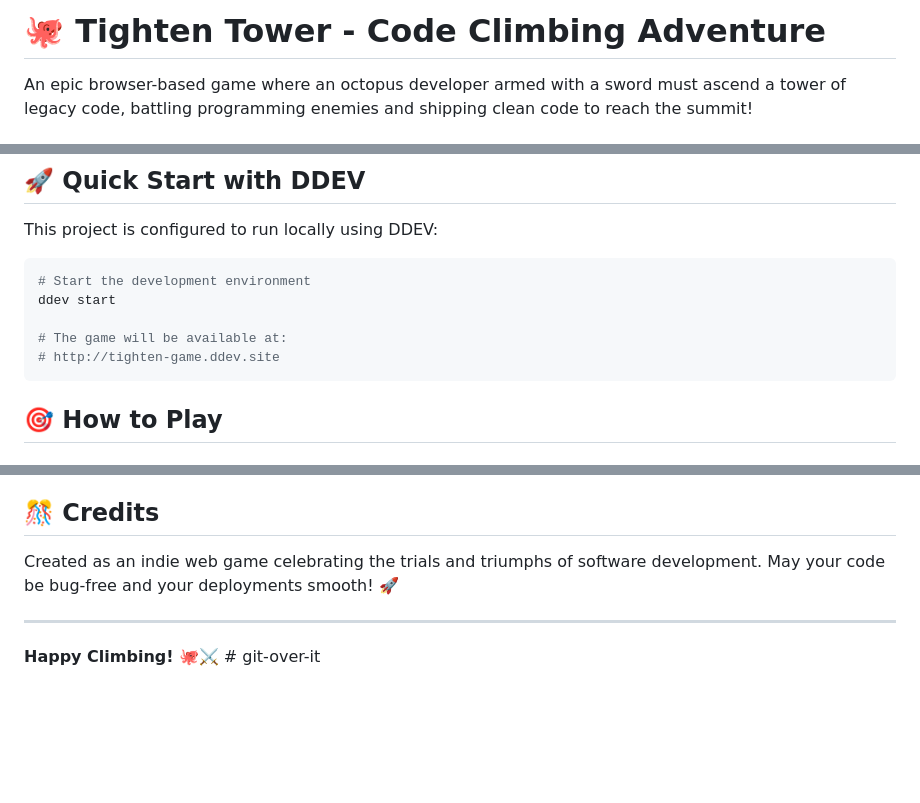
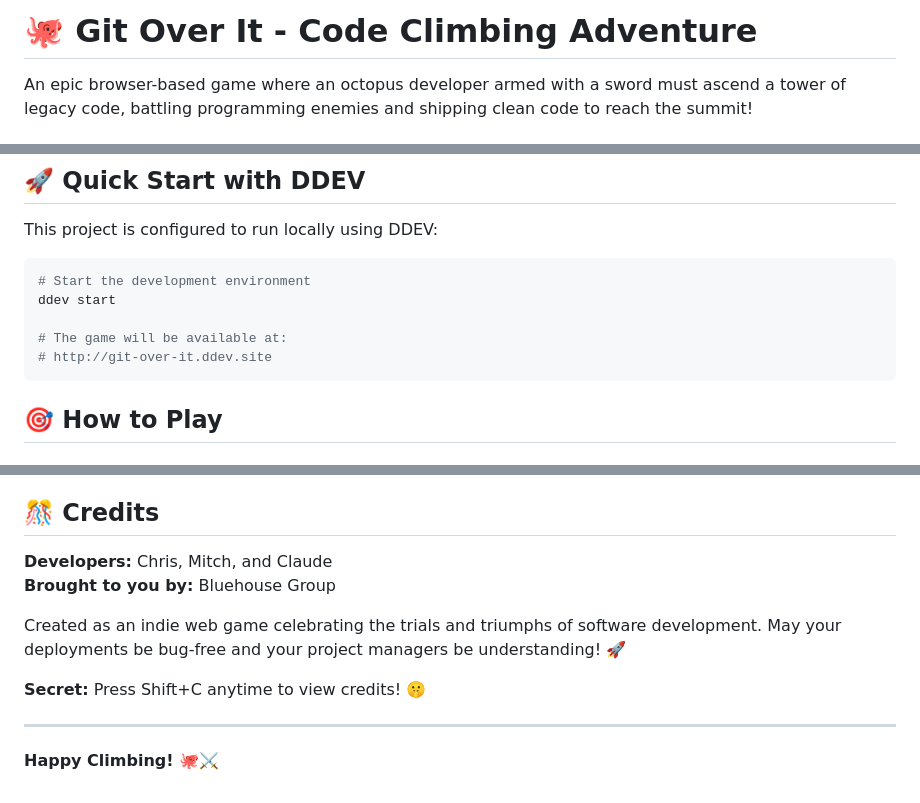
Before and after one commit to lewsid/git-over-it, a Markdown page: README.md, 3 parts joined by grey strips. GitHub-like rendering; blank space fills up the shorter version.

````diff
--- a/README.md
+++ b/README.md
@@ -1,4 +1,4 @@
-# 🐙 Tighten Tower - Code Climbing Adventure
+# 🐙 Git Over It - Code Climbing Adventure
 
 An epic browser-based game where an octopus developer armed with a sword must ascend a tower of legacy code, battling programming enemies and shipping clean code to reach the summit!
 
@@ -20,7 +20,7 @@ This project is configured to run locally using DDEV:
 ddev start
 
 # The game will be available at:
-# http://tighten-game.ddev.site
+# http://git-over-it.ddev.site
 ```
 
 ## 🎯 How to Play
@@ -111,8 +117,13 @@ Tested and optimized for:
 
 ## 🎊 Credits
 
-Created as an indie web game celebrating the trials and triumphs of software development. May your code be bug-free and your deployments smooth! 🚀
+**Developers:** Chris, Mitch, and Claude
+**Brought to you by:** Bluehouse Group
+
+Created as an indie web game celebrating the trials and triumphs of software development. May your deployments be bug-free and your project managers be understanding! 🚀
+
+**Secret:** Press Shift+C anytime to view credits! 🤫
 
 ---
 
-**Happy Climbing!** 🐙⚔️ # git-over-it
+**Happy Climbing!** 🐙⚔️
````
Also changed, not shown: other parts of README.md (+16 -10 lines).
